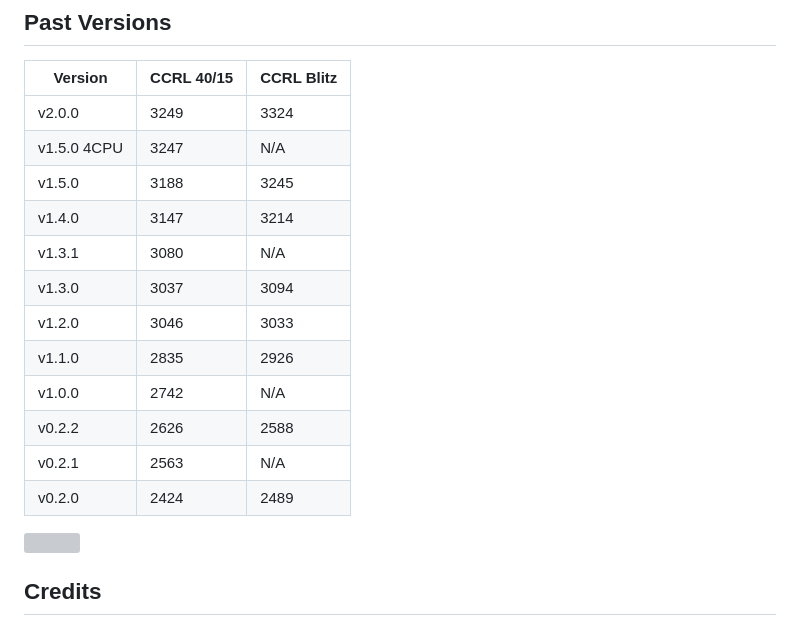
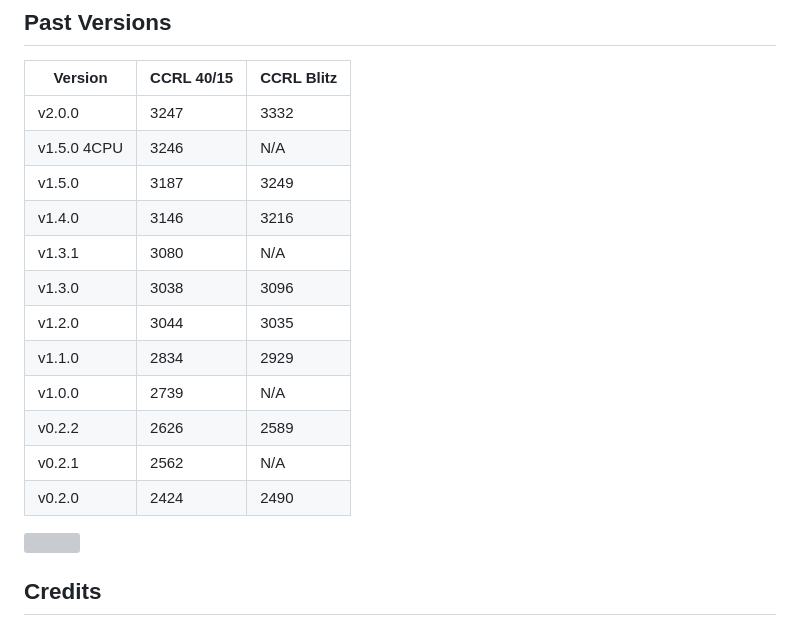
Before and after one commit to SnowballSH/Avalanche, a Markdown page: README.md, the part around one of its changes. Rendered like a GitHub page; grey boxes are pictures that could not be loaded.

```diff
--- a/README.md
+++ b/README.md
@@ -44,18 +44,18 @@ Avalanche also has a lichess account (though not often played): https://lichess.
 
 | Version      | CCRL 40/15 | CCRL Blitz |
 |--------------|------------|------------|
-| v2.0.0       | 3249       | 3324        |
-| v1.5.0 4CPU  | 3247       | N/A        |
-| v1.5.0       | 3188       | 3245       |
-| v1.4.0       | 3147       | 3214       |
+| v2.0.0       | 3247       | 3332       |
+| v1.5.0 4CPU  | 3246       | N/A        |
+| v1.5.0       | 3187       | 3249       |
+| v1.4.0       | 3146       | 3216       |
 | v1.3.1       | 3080       | N/A        |
-| v1.3.0       | 3037       | 3094       |
-| v1.2.0       | 3046       | 3033       |
-| v1.1.0       | 2835       | 2926       |
-| v1.0.0       | 2742       | N/A        |
-| v0.2.2       | 2626       | 2588       |
-| v0.2.1       | 2563       | N/A        |
-| v0.2.0       | 2424       | 2489       |
+| v1.3.0       | 3038       | 3096       |
+| v1.2.0       | 3044       | 3035       |
+| v1.1.0       | 2834       | 2929       |
+| v1.0.0       | 2739       | N/A        |
+| v0.2.2       | 2626       | 2589       |
+| v0.2.1       | 2562       | N/A        |
+| v0.2.0       | 2424       | 2490       |
 
 <img src="https://docs.google.com/spreadsheets/d/e/2PACX-1vSeuY7fgGH72R5n7v8dtT5XoKxMMgnLkT3ew9pk8Mn8BYKp8A9wPpZ4f9EPmmVs-x0_uFiZn0_nmcm6/pubchart?oid=1884376007&amp;format=image" width=600/>
 
```
Also changed, not shown: other parts of README.md (+2 -2 lines).
